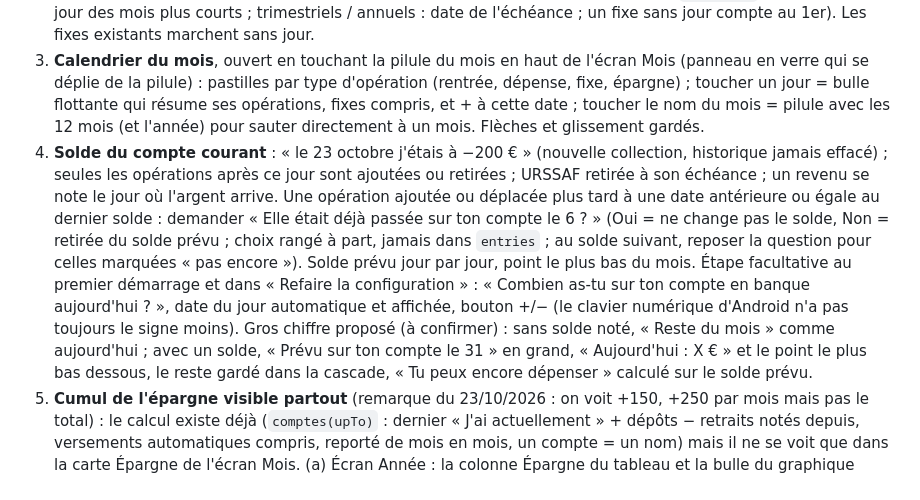
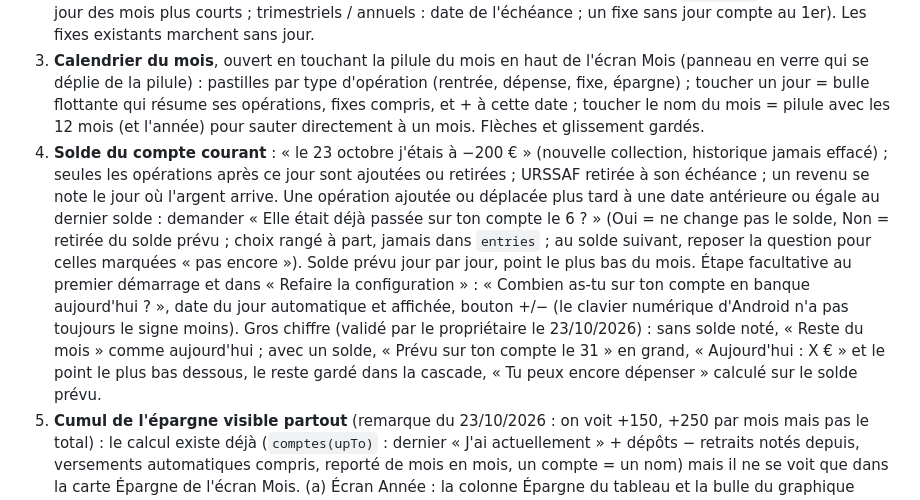
Before and after one commit to Lorn-noross/P-Flow, a Markdown page: CLAUDE.md, the part around the change. Drawn GitHub-style.

Commit message:
Notes : patch 3, gros chiffre « Prévu sur ton compte » validé
Co-Authored-By: Claude Opus 5.5 <noreply@anthropic.com>
Claude-Session: https://claude.ai/code/session_01XJy7mBtFevaARs9PV2YdYZ

```diff
--- a/CLAUDE.md
+++ b/CLAUDE.md
@@ -63,7 +63,7 @@ Fonctions et corrections importantes, dans cet ordre de travail. Pas de refonte
 1. **Revenus sans URSSAF hors des « Revenus bruts »** (remarque du 23/10/2026, maquette validée par le propriétaire) — **priorité haute, à faire en premier dans le patch 3** : affichage trompeur aujourd'hui (on croit à une erreur de calcul URSSAF), petit changement, aucun risque pour les données : en profil auto-entrepreneur, « Revenus bruts » affiche seulement les revenus soumis à l'URSSAF (`d.base` au lieu de `d.brut`), pour que le % URSSAF se lise sur la bonne somme. Les revenus sans URSSAF (CAF, France Travail, remboursements…) passent sur une ligne à part « + Autres revenus (sans URSSAF) » entre l'URSSAF et « = Revenus nets », affichée seulement s'il y en a (`d.brut - d.base`), pour que la cascade tombe juste. Calculs inchangés (net, reste, « Tu peux encore dépenser », URSSAF) : affichage seulement, rien ne change dans les données. Même logique dans l'écran Année (`T.base` pour « Revenus bruts », petit bloc « Sans URSSAF » s'il y en a). Profil particulier : une seule ligne « Revenus », comme aujourd'hui. Mois sans facture : les lignes « Revenus bruts » et « URSSAF » restent affichées à 0 € (comme sur la maquette). Couleur de la ligne : turquoise par défaut (`#31B9C4` en sombre, teinte plus foncée en clair), réglable dans Couleurs au patch 4 (nouvelle clé facultative `couleurs.autres`, patch 4 point 2).
 2. **Un seul calendrier maison** aux couleurs de l'appli (verre, accent) pour toutes les dates : remplace le sélecteur de date natif d'Android (`#f-date`, style ancien) et la liste « À partir de » (`#f-start`). Affiché pour toutes les fréquences (une fois, chaque mois, trimestre, année). Pour un fixe, la date choisie donne le mois de départ ET le jour où il tombe (« jour du mois » facultatif, rangé à part, jamais dans `recurring` ; 29-31 → dernier jour des mois plus courts ; trimestriels / annuels : date de l'échéance ; un fixe sans jour compte au 1er). Les fixes existants marchent sans jour.
 3. **Calendrier du mois**, ouvert en touchant la pilule du mois en haut de l'écran Mois (panneau en verre qui se déplie de la pilule) : pastilles par type d'opération (rentrée, dépense, fixe, épargne) ; toucher un jour = bulle flottante qui résume ses opérations, fixes compris, et + à cette date ; toucher le nom du mois = pilule avec les 12 mois (et l'année) pour sauter directement à un mois. Flèches et glissement gardés.
-4. **Solde du compte courant** : « le 23 octobre j'étais à −200 € » (nouvelle collection, historique jamais effacé) ; seules les opérations après ce jour sont ajoutées ou retirées ; URSSAF retirée à son échéance ; un revenu se note le jour où l'argent arrive. Une opération ajoutée ou déplacée plus tard à une date antérieure ou égale au dernier solde : demander « Elle était déjà passée sur ton compte le 6 ? » (Oui = ne change pas le solde, Non = retirée du solde prévu ; choix rangé à part, jamais dans `entries` ; au solde suivant, reposer la question pour celles marquées « pas encore »). Solde prévu jour par jour, point le plus bas du mois. Étape facultative au premier démarrage et dans « Refaire la configuration » : « Combien as-tu sur ton compte en banque aujourd'hui ? », date du jour automatique et affichée, bouton +/− (le clavier numérique d'Android n'a pas toujours le signe moins). Gros chiffre proposé (à confirmer) : sans solde noté, « Reste du mois » comme aujourd'hui ; avec un solde, « Prévu sur ton compte le 31 » en grand, « Aujourd'hui : X € » et le point le plus bas dessous, le reste gardé dans la cascade, « Tu peux encore dépenser » calculé sur le solde prévu.
+4. **Solde du compte courant** : « le 23 octobre j'étais à −200 € » (nouvelle collection, historique jamais effacé) ; seules les opérations après ce jour sont ajoutées ou retirées ; URSSAF retirée à son échéance ; un revenu se note le jour où l'argent arrive. Une opération ajoutée ou déplacée plus tard à une date antérieure ou égale au dernier solde : demander « Elle était déjà passée sur ton compte le 6 ? » (Oui = ne change pas le solde, Non = retirée du solde prévu ; choix rangé à part, jamais dans `entries` ; au solde suivant, reposer la question pour celles marquées « pas encore »). Solde prévu jour par jour, point le plus bas du mois. Étape facultative au premier démarrage et dans « Refaire la configuration » : « Combien as-tu sur ton compte en banque aujourd'hui ? », date du jour automatique et affichée, bouton +/− (le clavier numérique d'Android n'a pas toujours le signe moins). Gros chiffre (validé par le propriétaire le 23/10/2026) : sans solde noté, « Reste du mois » comme aujourd'hui ; avec un solde, « Prévu sur ton compte le 31 » en grand, « Aujourd'hui : X € » et le point le plus bas dessous, le reste gardé dans la cascade, « Tu peux encore dépenser » calculé sur le solde prévu.
 5. **Cumul de l'épargne visible partout** (remarque du 23/10/2026 : on voit +150, +250 par mois mais pas le total) : le calcul existe déjà (`comptes(upTo)` : dernier « J'ai actuellement » + dépôts − retraits notés depuis, versements automatiques compris, reporté de mois en mois, un compte = un nom) mais il ne se voit que dans la carte Épargne de l'écran Mois. (a) Écran Année : la colonne Épargne du tableau et la bulle du graphique montrent le total épargné à la fin de chaque mois, avec ce qui a été mis de côté ou repris dans le mois en plus petit. (b) Écran Mois : à côté d'« Épargne du mois », rappeler « Total sur tes comptes : X € » (fin du mois affiché). (c) Choix du compte dans la fenêtre d'ajout : pilule de choix avec les comptes existants + « Nouveau compte », au lieu de retaper le nom (une faute de frappe crée un autre compte qui repart de 0) ; pour un nouveau compte, demander « Combien as-tu déjà dessus ? » (enregistre une opération `solde` existante, datée avant le dépôt). (d) Petite explication sous le titre de la carte Épargne (demande du 23/10/2026 : la carte affiche bien le bon total mais on ne comprend pas d'où il vient), du genre « Total de tes comptes à la fin du mois : le dernier montant noté, plus ce que tu as mis de côté, moins ce que tu as repris ». Calcul inchangé, rien de nouveau dans les données.
 6. **Plus aucune fenêtre native** (demande du 23/10/2026, capture : liste grise d'Android pour « À partir de ») : en plus de `#f-date` et `#f-start` (point 2), remplacer les listes du premier démarrage guidé et de « Refaire la configuration » (`obRowHtml` : « Revient » / « Fréquence » et « À partir de ») par la pilule de choix et le calendrier maison, et « Autre couleur » dans Couleurs (`input type="color"`, sélecteur natif d'Android) par un petit sélecteur de teinte maison en verre. Mêmes valeurs enregistrées qu'aujourd'hui (rien ne change dans les données).
 7. **Animations des nouveautés du patch 3** (calendriers, bulle du jour, solde ; la passe sur toute l'appli est au patch 4) : belles, douces et « liquides » (ressort, morphing, rebond), jamais de changement d'un coup ; toujours fluides (`tests/perf.mjs` ×6) ; seul « Effets réduits » (d'office si `deviceMemory` ≤ 2) ou le réglage système les coupe.
```
